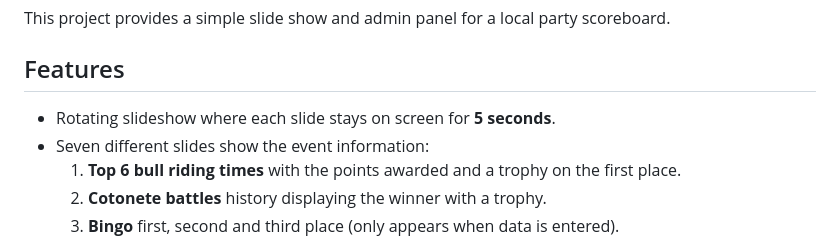
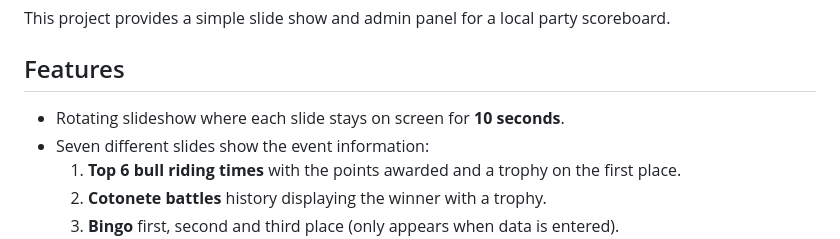
Before and after one commit to luizof/Arraiadolowis3, a Markdown page: README.md, the part around the change. Drawn GitHub-style.

Commit message:
Clarify slide interval

```diff
--- a/README.md
+++ b/README.md
@@ -4,7 +4,7 @@ This project provides a simple slide show and admin panel for a local party scor
 
 ## Features
 
-- Rotating slideshow where each slide stays on screen for **5 seconds**.
+- Rotating slideshow where each slide stays on screen for **10 seconds**.
 - Seven different slides show the event information:
   1. **Top 6 bull riding times** with the points awarded and a trophy on the first place.
   2. **Cotonete battles** history displaying the winner with a trophy.
```
